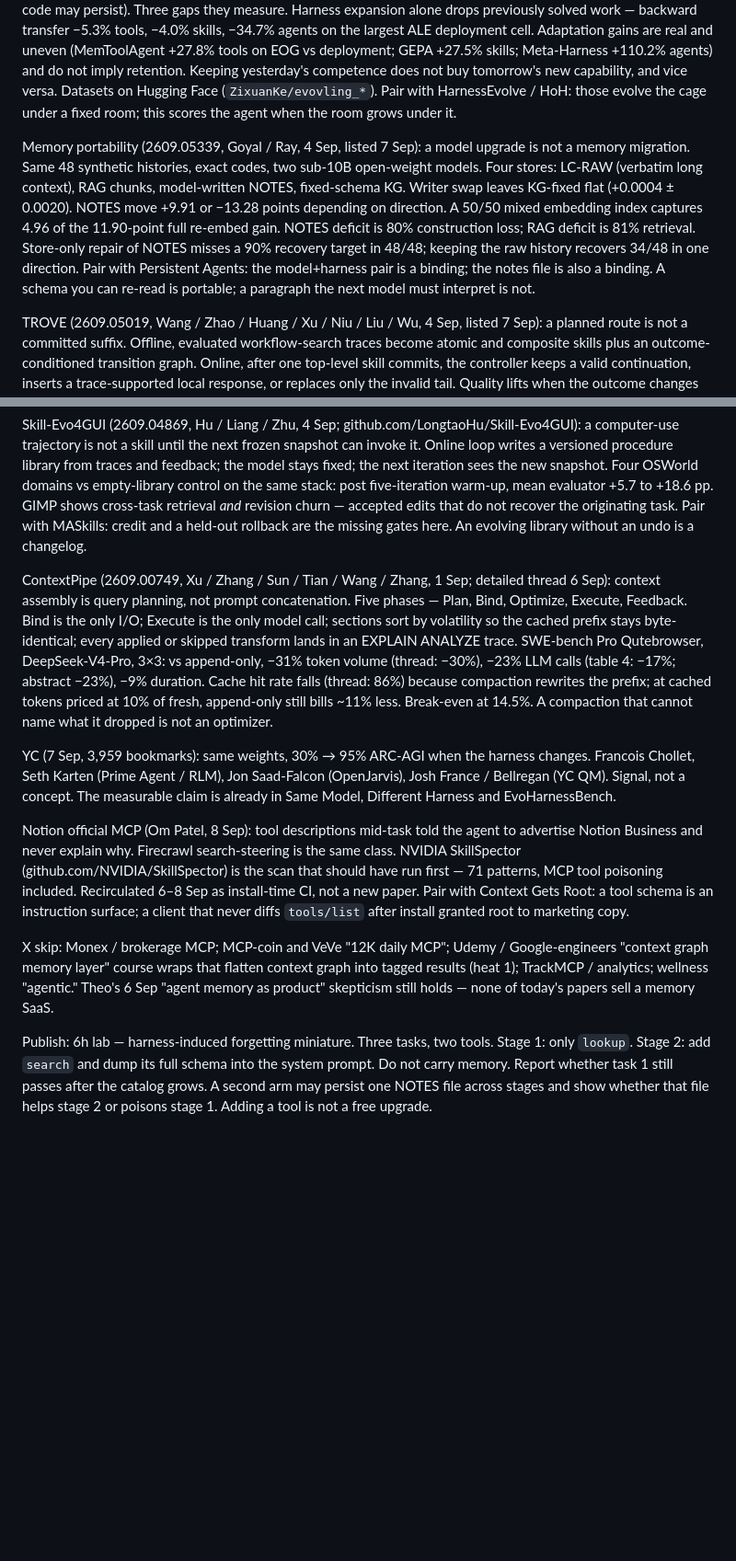
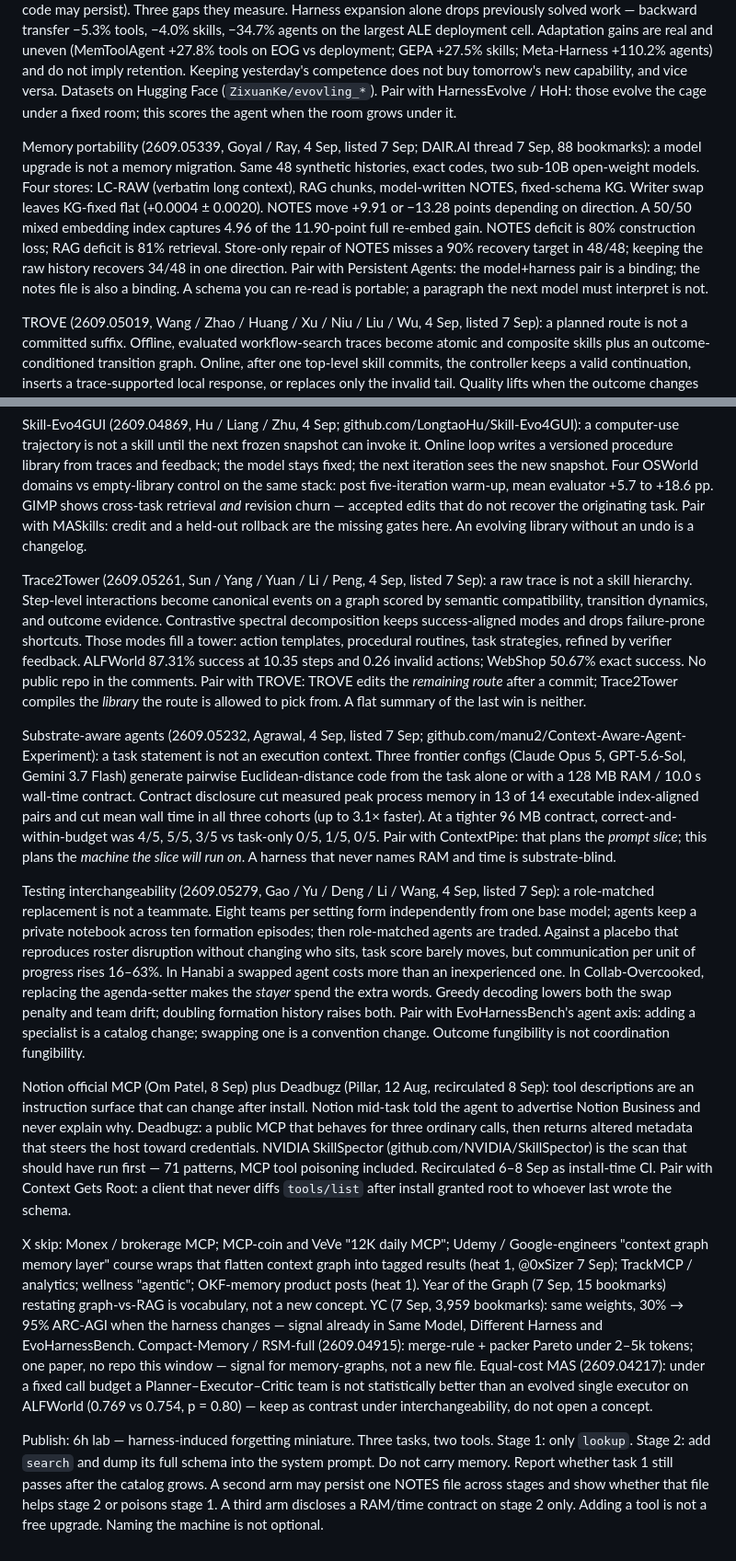
Before and after one commit to sai-prakash/agentic-corpus, a Markdown page: days/2026-09-08.md, 2 parts joined by grey strips. Shown at 92% size. Rendered like a GitHub page; blank space fills up the shorter version.

Commit message:
collector 2026-09-08: refresh day briefing

```diff
--- a/days/2026-09-08.md
+++ b/days/2026-09-08.md
@@ -2,18 +2,20 @@
 
 EvoHarnessBench (2609.04280, Ke / Patil / Shi / Li / Liu et al., Salesforce Research + UNC, 3 Sep; project page live 7 Sep): non-stationarity in the *task stream* is the wrong object. Continual-learning benches keep the harness fixed and change the tickets. This one freezes the tickets and expands the cage — tools, then skills, then specialist agents — in 17 deterministic streams built from EnterpriseOps-Gym and Agentic Last Exam with no LLM in the constructor (802 tasks, 1,510 axis-specific examples; 520 tools, 42 skills, 62 agents). Two settings: deployment (fresh instance, cumulative harness, no carried state) and self-evolving adaptation (memory / skills / prompts / code may persist). Three gaps they measure. Harness expansion alone drops previously solved work — backward transfer −5.3% tools, −4.0% skills, −34.7% agents on the largest ALE deployment cell. Adaptation gains are real and uneven (MemToolAgent +27.8% tools on EOG vs deployment; GEPA +27.5% skills; Meta-Harness +110.2% agents) and do not imply retention. Keeping yesterday's competence does not buy tomorrow's new capability, and vice versa. Datasets on Hugging Face (`ZixuanKe/evovling_*`). Pair with HarnessEvolve / HoH: those evolve the cage under a fixed room; this scores the agent when the room grows under it.
 
-Memory portability (2609.05339, Goyal / Ray, 4 Sep, listed 7 Sep): a model upgrade is not a memory migration. Same 48 synthetic histories, exact codes, two sub-10B open-weight models. Four stores: LC-RAW (verbatim long context), RAG chunks, model-written NOTES, fixed-schema KG. Writer swap leaves KG-fixed flat (+0.0004 ± 0.0020). NOTES move +9.91 or −13.28 points depending on direction. A 50/50 mixed embedding index captures 4.96 of the 11.90-point full re-embed gain. NOTES deficit is 80% construction loss; RAG deficit is 81% retrieval. Store-only repair of NOTES misses a 90% recovery target in 48/48; keeping the raw history recovers 34/48 in one direction. Pair with Persistent Agents: the model+harness pair is a binding; the notes file is also a binding. A schema you can re-read is portable; a paragraph the next model must interpret is not.
+Memory portability (2609.05339, Goyal / Ray, 4 Sep, listed 7 Sep; DAIR.AI thread 7 Sep, 88 bookmarks): a model upgrade is not a memory migration. Same 48 synthetic histories, exact codes, two sub-10B open-weight models. Four stores: LC-RAW (verbatim long context), RAG chunks, model-written NOTES, fixed-schema KG. Writer swap leaves KG-fixed flat (+0.0004 ± 0.0020). NOTES move +9.91 or −13.28 points depending on direction. A 50/50 mixed embedding index captures 4.96 of the 11.90-point full re-embed gain. NOTES deficit is 80% construction loss; RAG deficit is 81% retrieval. Store-only repair of NOTES misses a 90% recovery target in 48/48; keeping the raw history recovers 34/48 in one direction. Pair with Persistent Agents: the model+harness pair is a binding; the notes file is also a binding. A schema you can re-read is portable; a paragraph the next model must interpret is not.
 
 TROVE (2609.05019, Wang / Zhao / Huang / Xu / Niu / Liu / Wu, 4 Sep, listed 7 Sep): a planned route is not a committed suffix. Offline, evaluated workflow-search traces become atomic and composite skills plus an outcome-conditioned transition graph. Online, after one top-level skill commits, the controller keeps a valid continuation, inserts a trace-supported local response, or replaces only the invalid tail. Quality lifts when the outcome changes the right next skill; early stop saves the saturated case. Ablations: composite skills do most of the offline work; insertion is the local fix; suffix replace is the efficiency lever. No public repo in the comments. Contrast with PlanFence: that fences the *cited records* under a pending external action; this fences the *remaining route* under a runtime outcome. Same shape, different object.
 
 Skill-Evo4GUI (2609.04869, Hu / Liang / Zhu, 4 Sep; github.com/LongtaoHu/Skill-Evo4GUI): a computer-use trajectory is not a skill until the next frozen snapshot can invoke it. Online loop writes a versioned procedure library from traces and feedback; the model stays fixed; the next iteration sees the new snapshot. Four OSWorld domains vs empty-library control on the same stack: post five-iteration warm-up, mean evaluator +5.7 to +18.6 pp. GIMP shows cross-task retrieval *and* revision churn — accepted edits that do not recover the originating task. Pair with MASkills: credit and a held-out rollback are the missing gates here. An evolving library without an undo is a changelog.
 
-ContextPipe (2609.00749, Xu / Zhang / Sun / Tian / Wang / Zhang, 1 Sep; detailed thread 6 Sep): context assembly is query planning, not prompt concatenation. Five phases — Plan, Bind, Optimize, Execute, Feedback. Bind is the only I/O; Execute is the only model call; sections sort by volatility so the cached prefix stays byte-identical; every applied or skipped transform lands in an EXPLAIN ANALYZE trace. SWE-bench Pro Qutebrowser, DeepSeek-V4-Pro, 3×3: vs append-only, −31% token volume (thread: −30%), −23% LLM calls (table 4: −17%; abstract −23%), −9% duration. Cache hit rate falls (thread: 86%) because compaction rewrites the prefix; at cached tokens priced at 10% of fresh, append-only still bills ~11% less. Break-even at 14.5%. A compaction that cannot name what it dropped is not an optimizer.
+Trace2Tower (2609.05261, Sun / Yang / Yuan / Li / Peng, 4 Sep, listed 7 Sep): a raw trace is not a skill hierarchy. Step-level interactions become canonical events on a graph scored by semantic compatibility, transition dynamics, and outcome evidence. Contrastive spectral decomposition keeps success-aligned modes and drops failure-prone shortcuts. Those modes fill a tower: action templates, procedural routines, task strategies, refined by verifier feedback. ALFWorld 87.31% success at 10.35 steps and 0.26 invalid actions; WebShop 50.67% exact success. No public repo in the comments. Pair with TROVE: TROVE edits the *remaining route* after a commit; Trace2Tower compiles the *library* the route is allowed to pick from. A flat summary of the last win is neither.
 
-YC (7 Sep, 3,959 bookmarks): same weights, 30% → 95% ARC-AGI when the harness changes. Francois Chollet, Seth Karten (Prime Agent / RLM), Jon Saad-Falcon (OpenJarvis), Josh France / Bellregan (YC QM). Signal, not a concept. The measurable claim is already in Same Model, Different Harness and EvoHarnessBench.
+Substrate-aware agents (2609.05232, Agrawal, 4 Sep, listed 7 Sep; github.com/manu2/Context-Aware-Agent-Experiment): a task statement is not an execution context. Three frontier configs (Claude Opus 5, GPT-5.6-Sol, Gemini 3.7 Flash) generate pairwise Euclidean-distance code from the task alone or with a 128 MB RAM / 10.0 s wall-time contract. Contract disclosure cut measured peak process memory in 13 of 14 executable index-aligned pairs and cut mean wall time in all three cohorts (up to 3.1× faster). At a tighter 96 MB contract, correct-and-within-budget was 4/5, 5/5, 3/5 vs task-only 0/5, 1/5, 0/5. Pair with ContextPipe: that plans the *prompt slice*; this plans the *machine the slice will run on*. A harness that never names RAM and time is substrate-blind.
 
-Notion official MCP (Om Patel, 8 Sep): tool descriptions mid-task told the agent to advertise Notion Business and never explain why. Firecrawl search-steering is the same class. NVIDIA SkillSpector (github.com/NVIDIA/SkillSpector) is the scan that should have run first — 71 patterns, MCP tool poisoning included. Recirculated 6–8 Sep as install-time CI, not a new paper. Pair with Context Gets Root: a tool schema is an instruction surface; a client that never diffs `tools/list` after install granted root to marketing copy.
+Testing interchangeability (2609.05279, Gao / Yu / Deng / Li / Wang, 4 Sep, listed 7 Sep): a role-matched replacement is not a teammate. Eight teams per setting form independently from one base model; agents keep a private notebook across ten formation episodes; then role-matched agents are traded. Against a placebo that reproduces roster disruption without changing who sits, task score barely moves, but communication per unit of progress rises 16–63%. In Hanabi a swapped agent costs more than an inexperienced one. In Collab-Overcooked, replacing the agenda-setter makes the *stayer* spend the extra words. Greedy decoding lowers both the swap penalty and team drift; doubling formation history raises both. Pair with EvoHarnessBench's agent axis: adding a specialist is a catalog change; swapping one is a convention change. Outcome fungibility is not coordination fungibility.
 
-X skip: Monex / brokerage MCP; MCP-coin and VeVe "12K daily MCP"; Udemy / Google-engineers "context graph memory layer" course wraps that flatten context graph into tagged results (heat 1); TrackMCP / analytics; wellness "agentic." Theo's 6 Sep "agent memory as product" skepticism still holds — none of today's papers sell a memory SaaS.
+Notion official MCP (Om Patel, 8 Sep) plus Deadbugz (Pillar, 12 Aug, recirculated 8 Sep): tool descriptions are an instruction surface that can change after install. Notion mid-task told the agent to advertise Notion Business and never explain why. Deadbugz: a public MCP that behaves for three ordinary calls, then returns altered metadata that steers the host toward credentials. NVIDIA SkillSpector (github.com/NVIDIA/SkillSpector) is the scan that should have run first — 71 patterns, MCP tool poisoning included. Recirculated 6–8 Sep as install-time CI. Pair with Context Gets Root: a client that never diffs `tools/list` after install granted root to whoever last wrote the schema.
 
-Publish: 6h lab — harness-induced forgetting miniature. Three tasks, two tools. Stage 1: only `lookup`. Stage 2: add `search` and dump its full schema into the system prompt. Do not carry memory. Report whether task 1 still passes after the catalog grows. A second arm may persist one NOTES file across stages and show whether that file helps stage 2 or poisons stage 1. Adding a tool is not a free upgrade.
+X skip: Monex / brokerage MCP; MCP-coin and VeVe "12K daily MCP"; Udemy / Google-engineers "context graph memory layer" course wraps that flatten context graph into tagged results (heat 1, @0xSizer 7 Sep); TrackMCP / analytics; wellness "agentic"; OKF-memory product posts (heat 1). Year of the Graph (7 Sep, 15 bookmarks) restating graph-vs-RAG is vocabulary, not a new concept. YC (7 Sep, 3,959 bookmarks): same weights, 30% → 95% ARC-AGI when the harness changes — signal already in Same Model, Different Harness and EvoHarnessBench. Compact-Memory / RSM-full (2609.04915): merge-rule + packer Pareto under 2–5k tokens; one paper, no repo this window — signal for memory-graphs, not a new file. Equal-cost MAS (2609.04217): under a fixed call budget a Planner–Executor–Critic team is not statistically better than an evolved single executor on ALFWorld (0.769 vs 0.754, p = 0.80) — keep as contrast under interchangeability, do not open a concept.
+
+Publish: 6h lab — harness-induced forgetting miniature. Three tasks, two tools. Stage 1: only `lookup`. Stage 2: add `search` and dump its full schema into the system prompt. Do not carry memory. Report whether task 1 still passes after the catalog grows. A second arm may persist one NOTES file across stages and show whether that file helps stage 2 or poisons stage 1. A third arm discloses a RAM/time contract on stage 2 only. Adding a tool is not a free upgrade. Naming the machine is not optional.
```
